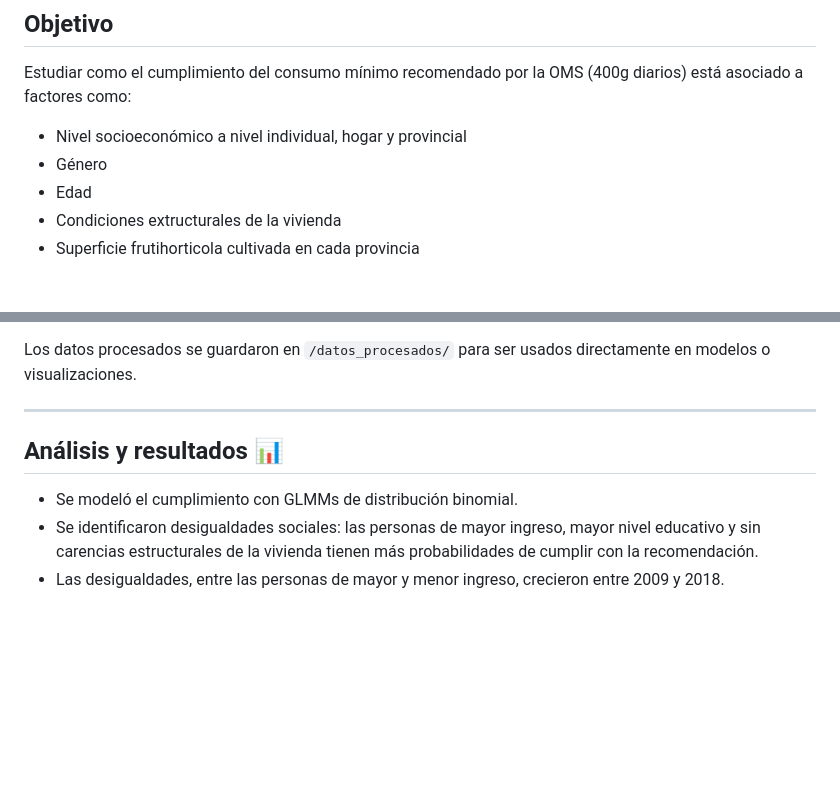
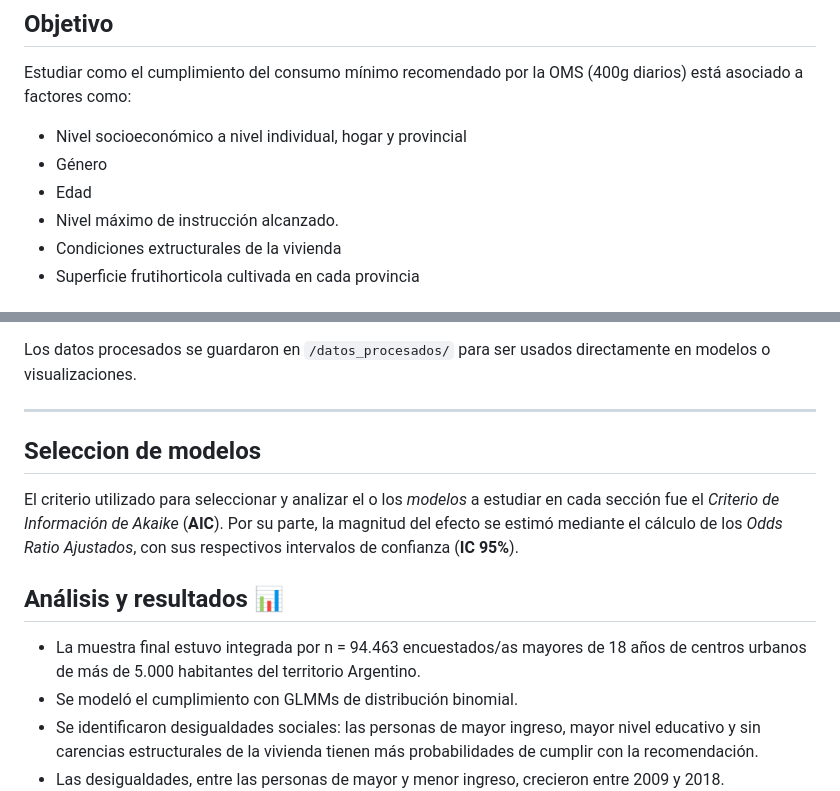
Before and after one commit to mathiasjlopez/An-lisis_consumo_frutihorticola, a Markdown page: README.md, 2 parts joined by grey strips. Rendered like a GitHub page; blank space fills up the shorter version.

```diff
--- a/README.md
+++ b/README.md
@@ -10,6 +10,7 @@ Estudiar como el cumplimiento del consumo mínimo recomendado por la OMS (400g d
 - Nivel socioeconómico a nivel individual, hogar y provincial
 - Género
 - Edad
+- Nivel máximo de instrucción alcanzado.
 - Condiciones extructurales de la vivienda
 - Superficie frutihorticola cultivada en cada provincia
 
@@ -46,9 +47,13 @@ Todo el flujo está documentado en:
 Los datos procesados se guardaron en `/datos_procesados/` para ser usados directamente en modelos o visualizaciones.
 
 ---
+## Seleccion de modelos
+
+El criterio utilizado para seleccionar y analizar el o los *modelos* a estudiar en cada sección fue el *Criterio de Información de Akaike* (**AIC**). Por su parte, la magnitud del efecto se estimó mediante el cálculo de los *Odds Ratio Ajustados*, con sus respectivos intervalos de confianza (**IC 95%**).
 
 ## Análisis y resultados 📊
 
+- La muestra final estuvo integrada por n = 94.463 encuestados/as mayores de 18 años de centros urbanos de más de 5.000 habitantes del territorio Argentino.
 - Se modeló el cumplimiento con GLMMs de distribución binomial.
 - Se identificaron desigualdades sociales: las personas de mayor ingreso, mayor nivel educativo y sin carencias estructurales de la vivienda tienen más probabilidades de cumplir con la recomendación.
 - Las desigualdades, entre las personas de mayor y menor ingreso, crecieron entre 2009 y 2018.
```
